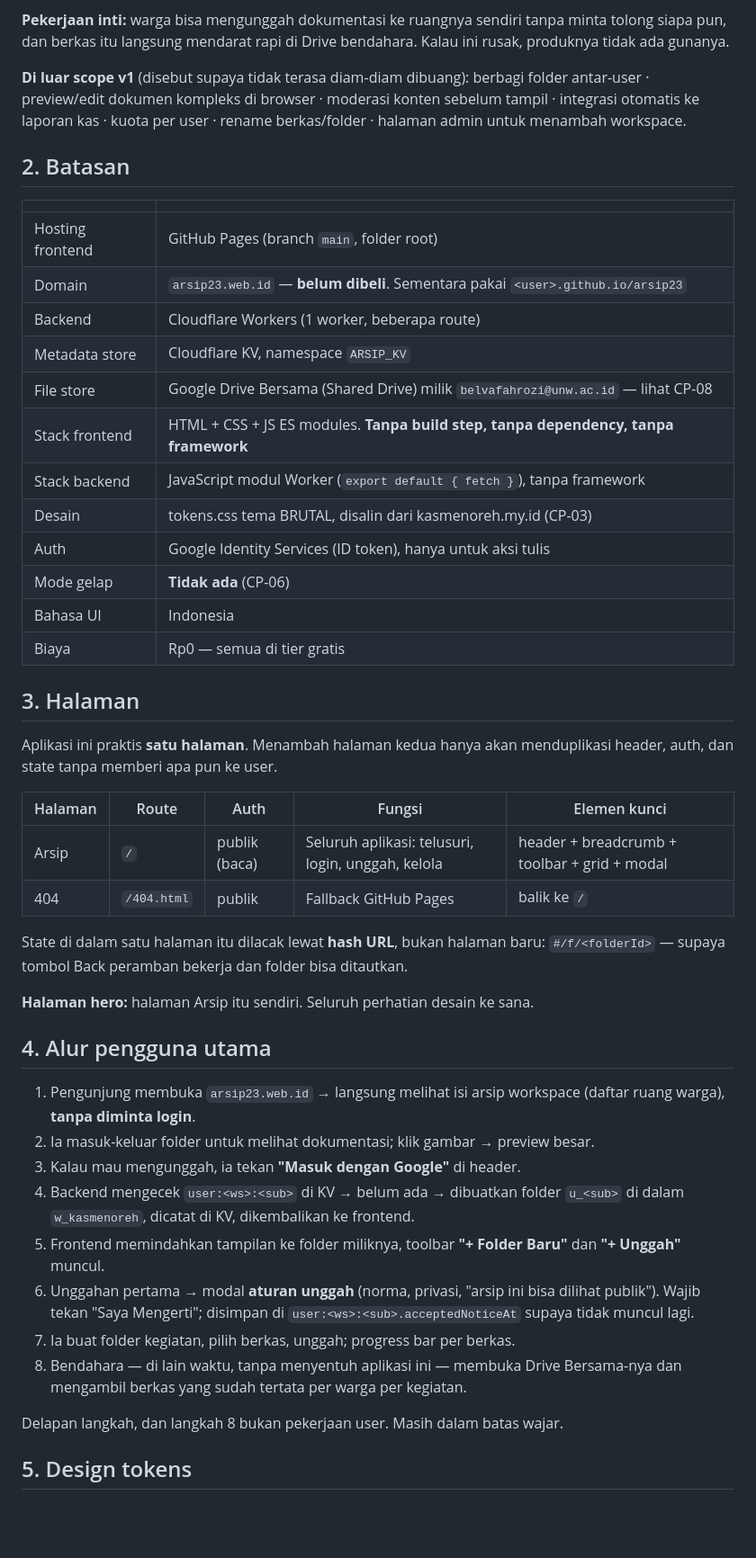
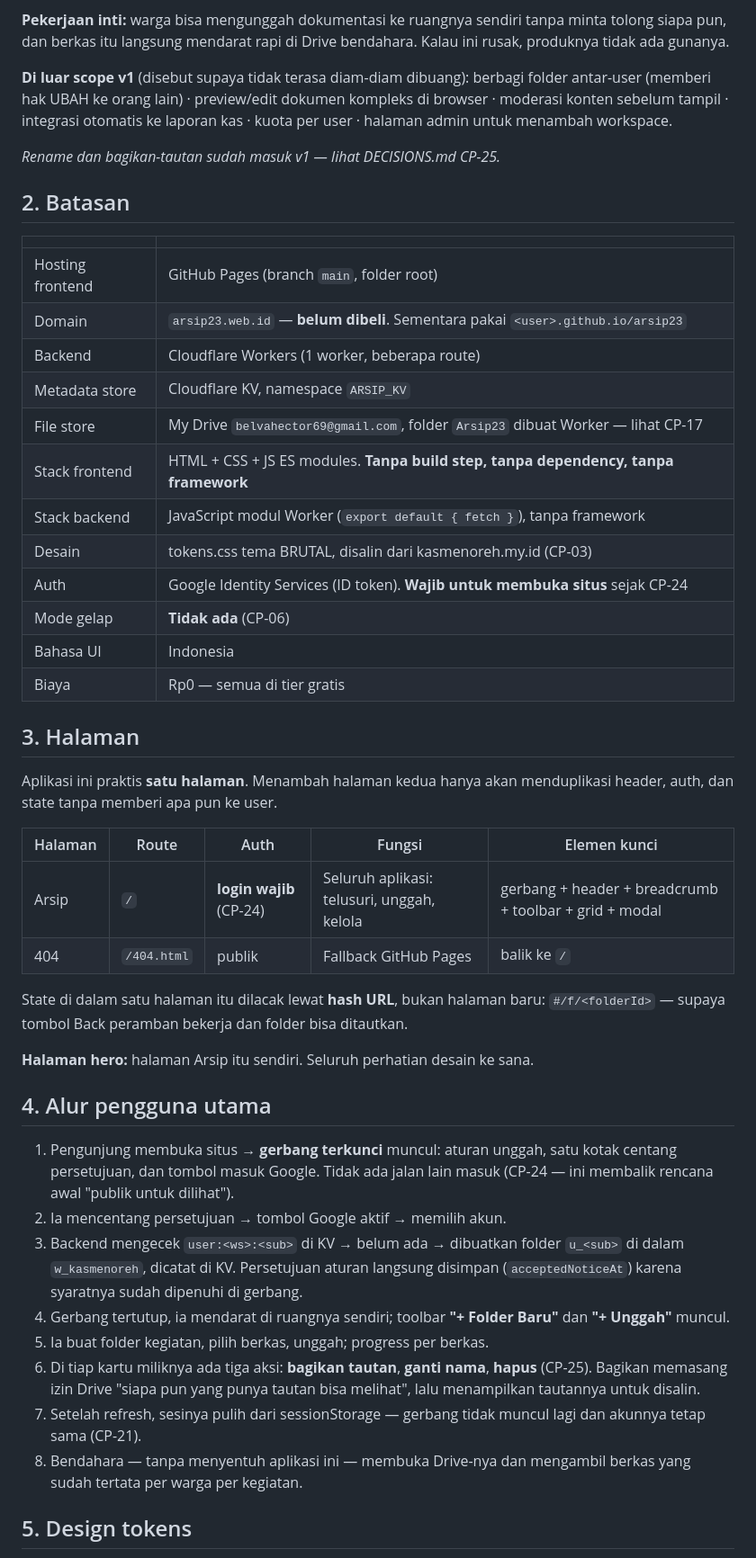
Before and after one commit to belvahector-ship-it/arsip23, a Markdown page: SPEC.md, the part around one of its changes. Shown at 90% size. GitHub-like rendering; blank space fills up the shorter version.

```diff
--- a/SPEC.md
+++ b/SPEC.md
@@ -27,9 +27,11 @@ minta tolong siapa pun, dan berkas itu langsung mendarat rapi di Drive bendahara
 Kalau ini rusak, produknya tidak ada gunanya.
 
 **Di luar scope v1** (disebut supaya tidak terasa diam-diam dibuang):
-berbagi folder antar-user · preview/edit dokumen kompleks di browser · moderasi
-konten sebelum tampil · integrasi otomatis ke laporan kas · kuota per user ·
-rename berkas/folder · halaman admin untuk menambah workspace.
+berbagi folder antar-user (memberi hak UBAH ke orang lain) · preview/edit dokumen
+kompleks di browser · moderasi konten sebelum tampil · integrasi otomatis ke
+laporan kas · kuota per user · halaman admin untuk menambah workspace.
+
+*Rename dan bagikan-tautan sudah masuk v1 — lihat DECISIONS.md CP-25.*
 
 ## 2. Batasan
 
@@ -39,11 +41,11 @@ rename berkas/folder · halaman admin untuk menambah workspace.
 | Domain | `arsip23.web.id` — **belum dibeli**. Sementara pakai `<user>.github.io/arsip23` |
 | Backend | Cloudflare Workers (1 worker, beberapa route) |
 | Metadata store | Cloudflare KV, namespace `ARSIP_KV` |
-| File store | Google Drive Bersama (Shared Drive) milik `belvafahrozi@unw.ac.id` — lihat CP-08 |
+| File store | My Drive `belvahector69@gmail.com`, folder `Arsip23` dibuat Worker — lihat CP-17 |
 | Stack frontend | HTML + CSS + JS ES modules. **Tanpa build step, tanpa dependency, tanpa framework** |
 | Stack backend | JavaScript modul Worker (`export default { fetch }`), tanpa framework |
 | Desain | tokens.css tema BRUTAL, disalin dari kasmenoreh.my.id (CP-03) |
-| Auth | Google Identity Services (ID token), hanya untuk aksi tulis |
+| Auth | Google Identity Services (ID token). **Wajib untuk membuka situs** sejak CP-24 |
 | Mode gelap | **Tidak ada** (CP-06) |
 | Bahasa UI | Indonesia |
 | Biaya | Rp0 — semua di tier gratis |
@@ -55,7 +57,7 @@ menduplikasi header, auth, dan state tanpa memberi apa pun ke user.
 
 | Halaman | Route | Auth | Fungsi | Elemen kunci |
 |---|---|---|---|---|
-| Arsip | `/` | publik (baca) | Seluruh aplikasi: telusuri, login, unggah, kelola | header + breadcrumb + toolbar + grid + modal |
+| Arsip | `/` | **login wajib** (CP-24) | Seluruh aplikasi: telusuri, unggah, kelola | gerbang + header + breadcrumb + toolbar + grid + modal |
 | 404 | `/404.html` | publik | Fallback GitHub Pages | balik ke `/` |
 
 State di dalam satu halaman itu dilacak lewat **hash URL**, bukan halaman baru:
@@ -65,22 +67,23 @@ State di dalam satu halaman itu dilacak lewat **hash URL**, bukan halaman baru:
 
 ## 4. Alur pengguna utama
 
-1. Pengunjung membuka `arsip23.web.id` → langsung melihat isi arsip workspace
-   (daftar ruang warga), **tanpa diminta login**.
-2. Ia masuk-keluar folder untuk melihat dokumentasi; klik gambar → preview besar.
-3. Kalau mau mengunggah, ia tekan **"Masuk dengan Google"** di header.
-4. Backend mengecek `user:<ws>:<sub>` di KV → belum ada → dibuatkan folder
-   `u_<sub>` di dalam `w_kasmenoreh`, dicatat di KV, dikembalikan ke frontend.
-5. Frontend memindahkan tampilan ke folder miliknya, toolbar **"+ Folder Baru"**
+1. Pengunjung membuka situs → **gerbang terkunci** muncul: aturan unggah, satu
+   kotak centang persetujuan, dan tombol masuk Google. Tidak ada jalan lain
+   masuk (CP-24 — ini membalik rencana awal "publik untuk dilihat").
+2. Ia mencentang persetujuan → tombol Google aktif → memilih akun.
+3. Backend mengecek `user:<ws>:<sub>` di KV → belum ada → dibuatkan folder
+   `u_<sub>` di dalam `w_kasmenoreh`, dicatat di KV. Persetujuan aturan langsung
+   disimpan (`acceptedNoticeAt`) karena syaratnya sudah dipenuhi di gerbang.
+4. Gerbang tertutup, ia mendarat di ruangnya sendiri; toolbar **"+ Folder Baru"**
    dan **"+ Unggah"** muncul.
-6. Unggahan pertama → modal **aturan unggah** (norma, privasi, "arsip ini bisa
-   dilihat publik"). Wajib tekan "Saya Mengerti"; disimpan di
-   `user:<ws>:<sub>.acceptedNoticeAt` supaya tidak muncul lagi.
-7. Ia buat folder kegiatan, pilih berkas, unggah; progress bar per berkas.
-8. Bendahara — di lain waktu, tanpa menyentuh aplikasi ini — membuka Drive
-   Bersama-nya dan mengambil berkas yang sudah tertata per warga per kegiatan.
-
-Delapan langkah, dan langkah 8 bukan pekerjaan user. Masih dalam batas wajar.
+5. Ia buat folder kegiatan, pilih berkas, unggah; progress per berkas.
+6. Di tiap kartu miliknya ada tiga aksi: **bagikan tautan**, **ganti nama**,
+   **hapus** (CP-25). Bagikan memasang izin Drive "siapa pun yang punya tautan
+   bisa melihat", lalu menampilkan tautannya untuk disalin.
+7. Setelah refresh, sesinya pulih dari sessionStorage — gerbang tidak muncul lagi
+   dan akunnya tetap sama (CP-21).
+8. Bendahara — tanpa menyentuh aplikasi ini — membuka Drive-nya dan mengambil
+   berkas yang sudah tertata per warga per kegiatan.
 
 ## 5. Design tokens
 
```
Also changed, not shown: other parts of SPEC.md (+10 -7 lines), DECISIONS.md (+79 -0 lines), README.md (+6 -5 lines).
